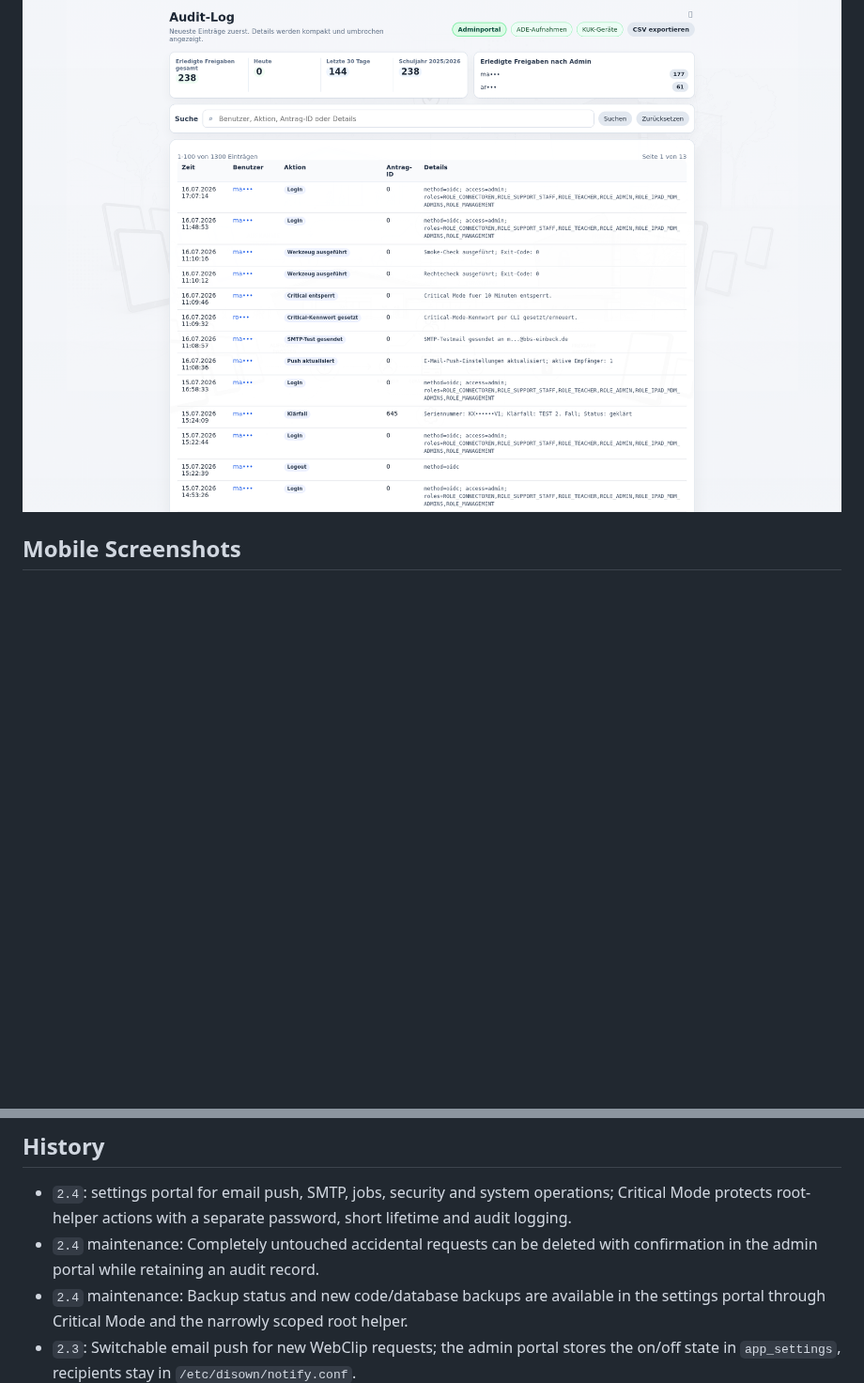
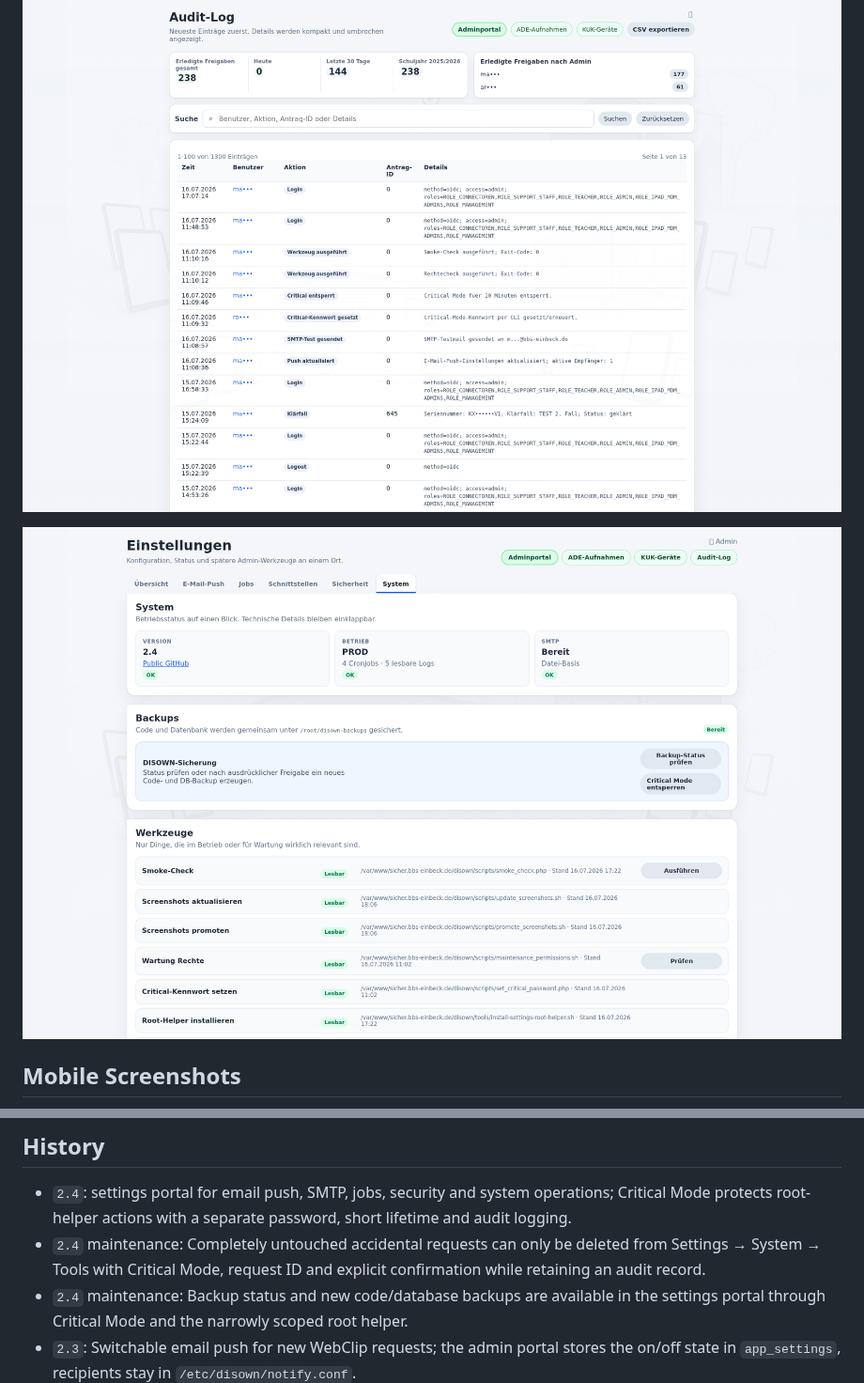
Before and after one commit to mail896/bbs_mdm_disown_public, a Markdown page: README.en.md, 2 parts joined by grey strips. Shown at 94% size. Rendered like a GitHub page; pictures changed too: images/disown-settings.png (added); blank space fills up the shorter version.

```diff
--- a/README.en.md
+++ b/README.en.md
@@ -42,6 +42,8 @@ Web application for handling former student iPad returns and releases at BBS Ein
 
 ![Audit log](images/disown-audit-log.png)
 
+![Settings and system tools](images/disown-settings.png)
+
 ## Mobile Screenshots
 
 <p>
@@ -149,7 +152,7 @@ Short version:
 ## History
 
 - `2.4`: settings portal for email push, SMTP, jobs, security and system operations; Critical Mode protects root-helper actions with a separate password, short lifetime and audit logging.
-- `2.4` maintenance: Completely untouched accidental requests can be deleted with confirmation in the admin portal while retaining an audit record.
+- `2.4` maintenance: Completely untouched accidental requests can only be deleted from Settings → System → Tools with Critical Mode, request ID and explicit confirmation while retaining an audit record.
 - `2.4` maintenance: Backup status and new code/database backups are available in the settings portal through Critical Mode and the narrowly scoped root helper.
 - `2.3`: Switchable email push for new WebClip requests; the admin portal stores the on/off state in `app_settings`, recipients stay in `/etc/disown/notify.conf`.
 - `2.2`: Visual release with a polished admin table, selected-row treatment, clearer actions and a unified look for admin, ADE intake, audit log and KUK.
```
Also changed, not shown: other parts of README.en.md (+1 -0 lines), README.md (+4 -1 lines), images/disown-admin-portal.png, images/disown-settings-mobile.png (added), 6 other files.
